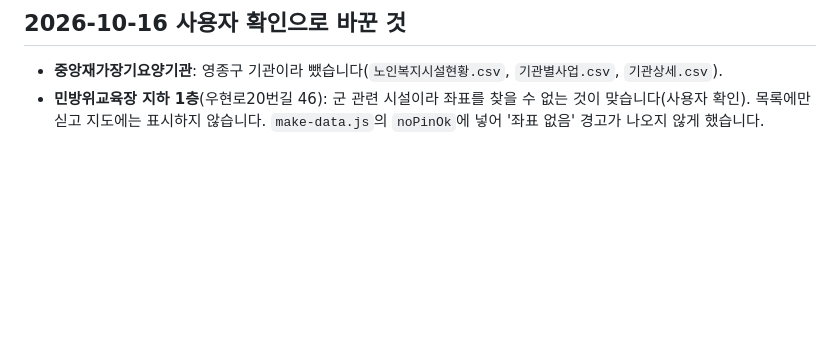
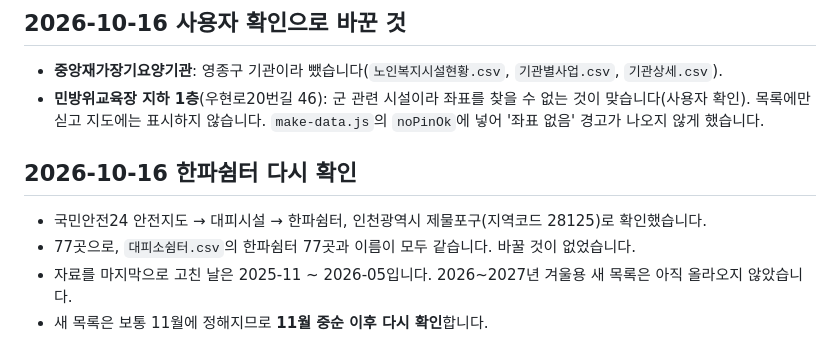
Before and after one commit to ms89gmpy88-netizen/jemulpo-welfare-map, a Markdown page: data/조사결과.md, the part around the change. Rendered like a GitHub page; blank space fills up the shorter version.

Commit message:
한파쉼터 다시 확인: 국민안전24와 같음, 11월 중순 재확인 메모
Co-Authored-By: Claude Opus 5.5 <noreply@anthropic.com>

```diff
--- a/data/조사결과.md
+++ b/data/조사결과.md
@@ -325,3 +325,10 @@
 
 - **중앙재가장기요양기관**: 영종구 기관이라 뺐습니다(`노인복지시설현황.csv`, `기관별사업.csv`, `기관상세.csv`).
 - **민방위교육장 지하 1층**(우현로20번길 46): 군 관련 시설이라 좌표를 찾을 수 없는 것이 맞습니다(사용자 확인). 목록에만 싣고 지도에는 표시하지 않습니다. `make-data.js`의 `noPinOk`에 넣어 '좌표 없음' 경고가 나오지 않게 했습니다.
+
+## 2026-10-16 한파쉼터 다시 확인
+
+- 국민안전24 안전지도 → 대피시설 → 한파쉼터, 인천광역시 제물포구(지역코드 28125)로 확인했습니다.
+- 77곳으로, `대피소쉼터.csv`의 한파쉼터 77곳과 이름이 모두 같습니다. 바꿀 것이 없었습니다.
+- 자료를 마지막으로 고친 날은 2025-11 ~ 2026-05입니다. 2026~2027년 겨울용 새 목록은 아직 올라오지 않았습니다.
+- 새 목록은 보통 11월에 정해지므로 **11월 중순 이후 다시 확인**합니다.
```
Also changed, not shown: CLAUDE.md (+1 -1 lines).
